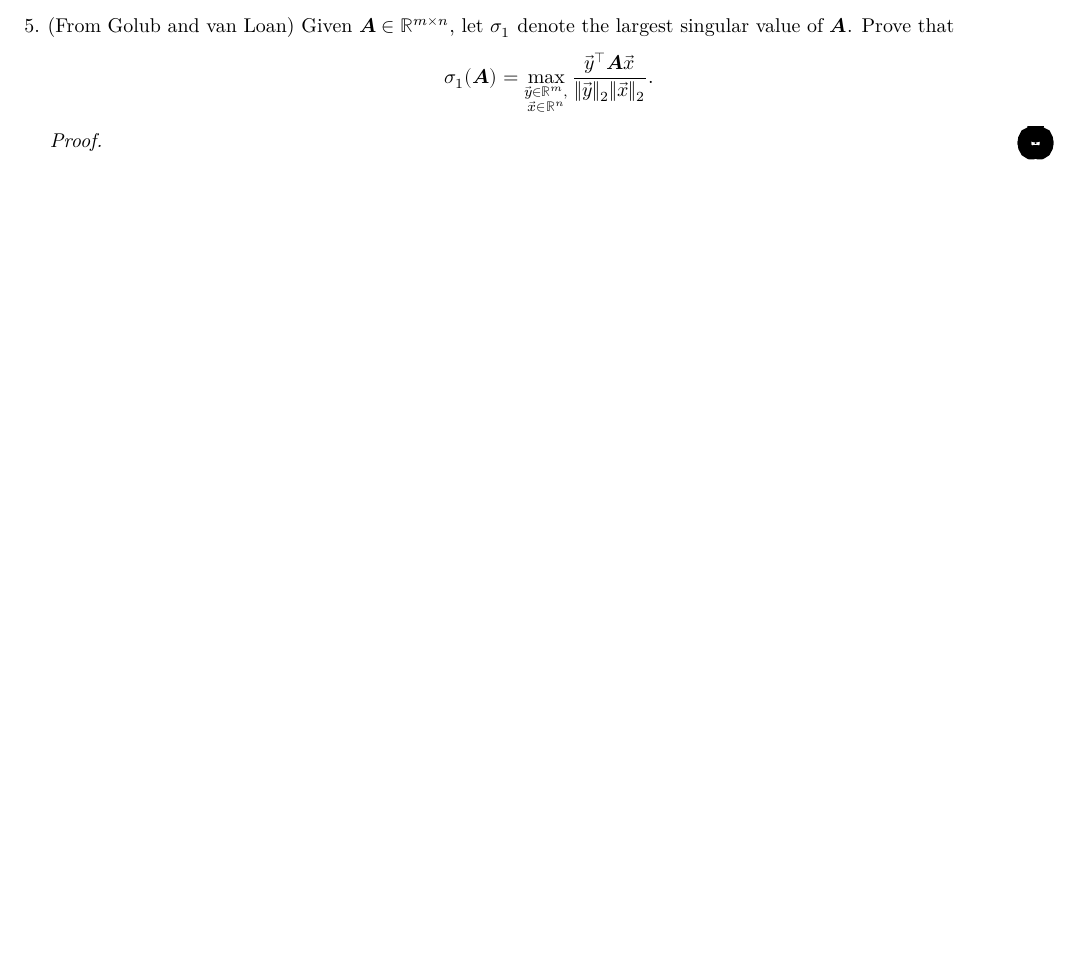
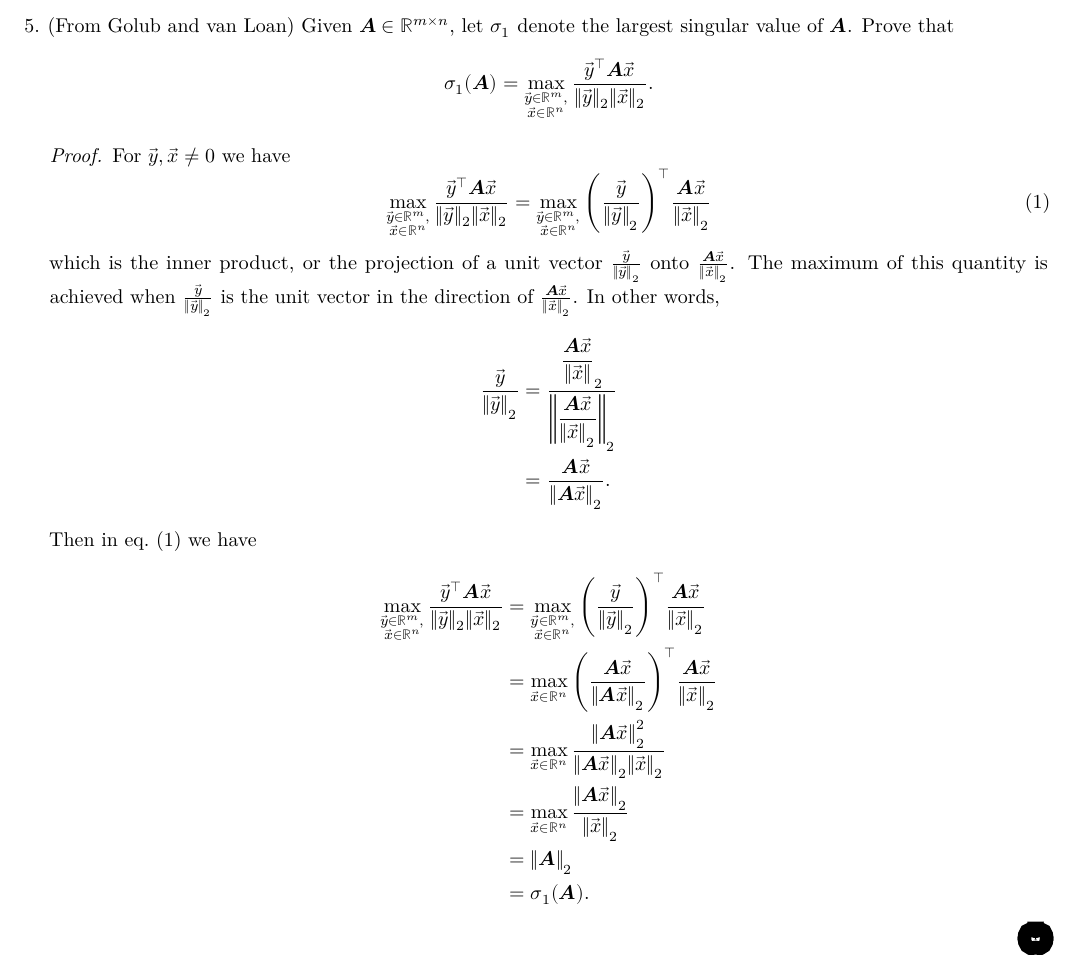
Before and after one commit to alexander-novo/MATH5424-HW3, a LaTeX problem sheet (HW3.tex): part of page 4 of 7, cut so that both start at the same text, the shorter picture padded with empty space. Compiled offline with LuaLaTeX; a missing font is replaced by an installed copy or a similar font.

Commit message:
Typed answer to 5

```diff
--- a/HW3.tex
+++ b/HW3.tex
@@ -306,7 +306,24 @@
 		      \sigma_1(\mat{A}) = \max_{\substack{\vec{y} \in \reals^m, \\ \vec{x} \in \reals^n}} \frac{\vec{y}^\top \mat{A} \vec{x}}{\|\vec{y}\|_2\|\vec{x}\|_2}.
 	      \]
 	      \begin{proof}
-
+		      For \(\vec{y},\vec{x}\neq 0\) we have
+		      \begin{equation}
+			      \max_{\substack{\vec{y} \in \reals^m, \\ \vec{x} \in \reals^n}} \frac{\vec{y}^\top \mat{A} \vec{x}}{\|\vec{y}\|_2\|\vec{x}\|_2} = \max_{\substack{\vec{y} \in \reals^m, \\ \vec{x} \in \reals^n}} \qty(\frac{\vec{y}}{\norm{\vec{y}}_2})^{\top} \frac{\mat{A}\vec{x}}{\norm{\vec{x}}_2} \label{eq:Golubsetup}
+		      \end{equation}
+		      which is the inner product, or the projection of a unit vector \(\frac{\vec{y}}{\norm{\vec{y}}_2}\) onto \(\frac{\mat{A}\vec{x}}{\norm{\vec{x}}_2}\). The maximum of this quantity is achieved when \(\frac{\vec{y}}{\norm{\vec{y}}_2}\) is the unit vector in the direction of \(\frac{\mat{A}\vec{x}}{\norm{\vec{x}}_2}\). In other words,
+		      \begin{align*}
+			      \frac{\vec{y}}{\norm{\vec{y}}_2} & = \frac{\displaystyle\frac{\mat{A}\vec{x}}{\norm{\vec{x}}}_2}{\norm{\displaystyle\frac{\mat{A}\vec{x}}{\norm{\vec{x}}_2}}_2} \\
+			                                       & = \frac{\mat{A}\vec{x}}{\norm{\mat{A}\vec{x}}_2}.
+		      \end{align*}
+		      Then in \cref{eq:Golubsetup} we have
+		      \begin{align*}
+			      \max_{\substack{\vec{y} \in \reals^m,\\ \vec{x} \in \reals^n}} \frac{\vec{y}^\top \mat{A} \vec{x}}{\|\vec{y}\|_2\|\vec{x}\|_2} &= \max_{\substack{\vec{y} \in \reals^m, \\ \vec{x} \in \reals^n}} \qty(\frac{\vec{y}}{\norm{\vec{y}}_2})^{\top} \frac{\mat{A}\vec{x}}{\norm{\vec{x}}_2}  \\
+			       & = \max_{\vec{x} \in \reals^n} \qty( \frac{\mat{A}\vec{x}}{\norm{\mat{A}\vec{x}}_2})^{\top} \frac{\mat{A}\vec{x}}{\norm{\vec{x}}_2} \\
+			       & = \max_{\vec{x} \in \reals^n} \frac{\norm{\mat{A}\vec{x}}_2^2}{\norm{\mat{A}\vec{x}}_2\norm{\vec{x}}_2}                            \\
+			       & = \max_{\vec{x} \in \reals^n} \frac{\norm{\mat{A}\vec{x}}_2}{\norm{\vec{x}}_2}                                                     \\
+			       & = \norm{\mat{A}}_2                                                                                                                 \\
+			       & = \sigma_1(\mat{A}).
+		      \end{align*}
 	      \end{proof}
 
 	      % 6
```
Also changed, not shown: HW3.pdf, HW3.tex (2 more changed lines).
